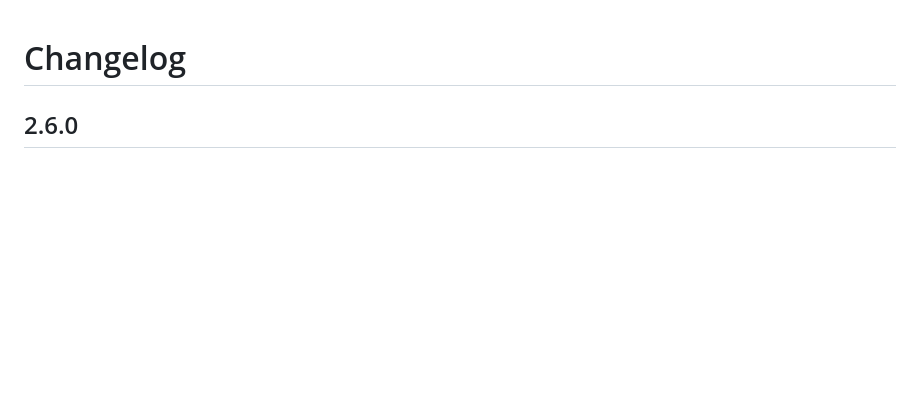
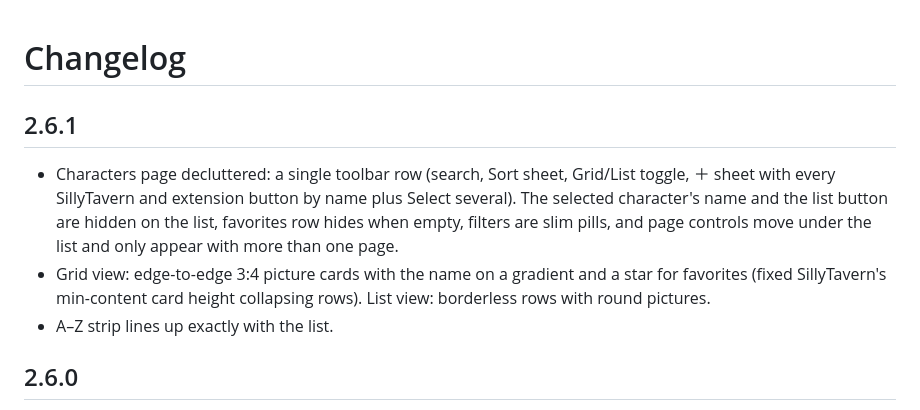
Before and after one commit to brabro1/SillyTavern-Mobile-UI, a Markdown page: CHANGELOG.md, the part around the change. Drawn GitHub-style; blank space fills up the shorter version.

```diff
--- a/CHANGELOG.md
+++ b/CHANGELOG.md
@@ -1,4 +1,10 @@
 # Changelog
+
+## 2.6.1
+
+- Characters page decluttered: a single toolbar row (search, Sort sheet, Grid/List toggle, ＋ sheet with every SillyTavern and extension button by name plus Select several). The selected character's name and the list button are hidden on the list, favorites row hides when empty, filters are slim pills, and page controls move under the list and only appear with more than one page.
+- Grid view: edge-to-edge 3:4 picture cards with the name on a gradient and a star for favorites (fixed SillyTavern's min-content card height collapsing rows). List view: borderless rows with round pictures.
+- A–Z strip lines up exactly with the list.
 
 ## 2.6.0
 
```
Also changed, not shown: README.md (+3 -3 lines), docs/screenshots/characters.jpg, 5 other files.
